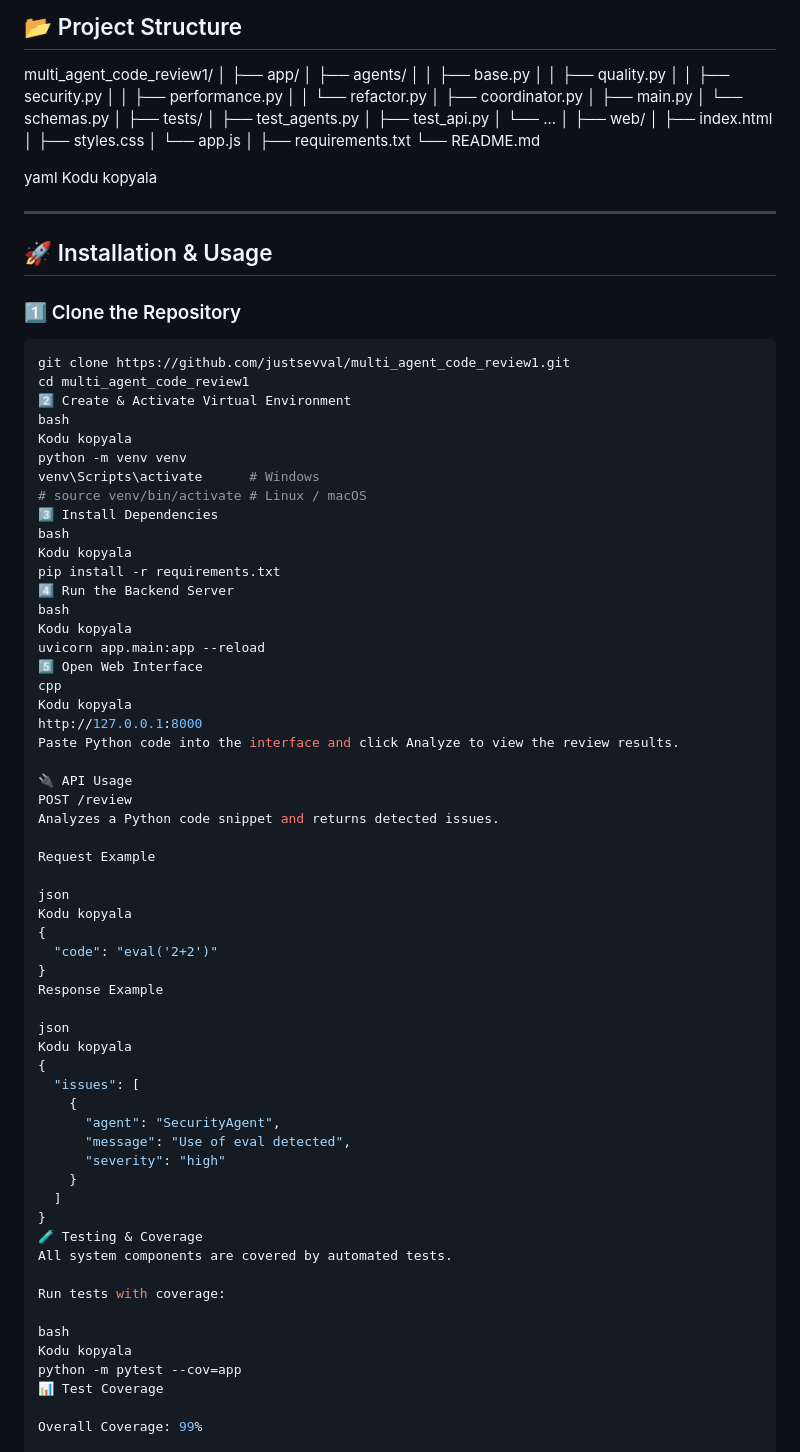
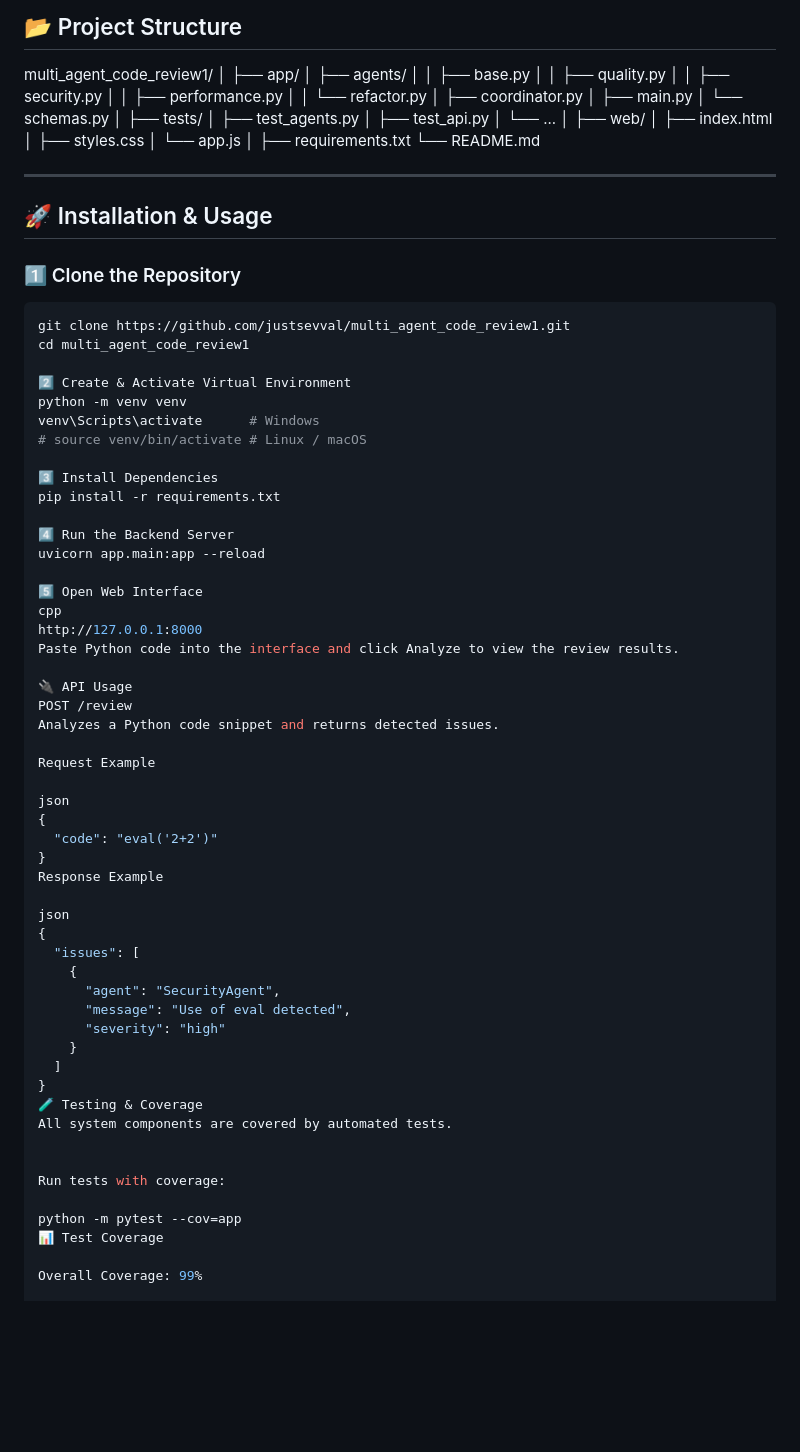
Before and after one commit to justsevval/multi_agent_code_review, a Markdown page: README.md, the part around the change. GitHub-like rendering; blank space fills up the shorter version.

Commit message:
Final README update

````diff
--- a/README.md
+++ b/README.md
@@ -77,9 +77,6 @@ multi_agent_code_review1/
 ├── requirements.txt
 └── README.md
 
-yaml
-Kodu kopyala
-
 ---
 
 ## 🚀 Installation & Usage
@@ -89,23 +86,20 @@ Kodu kopyala
 ```bash
 git clone https://github.com/justsevval/multi_agent_code_review1.git
 cd multi_agent_code_review1
+
 2️⃣ Create & Activate Virtual Environment
-bash
-Kodu kopyala
 python -m venv venv
 venv\Scripts\activate      # Windows
 # source venv/bin/activate # Linux / macOS
+
 3️⃣ Install Dependencies
-bash
-Kodu kopyala
 pip install -r requirements.txt
+
 4️⃣ Run the Backend Server
-bash
-Kodu kopyala
 uvicorn app.main:app --reload
+
 5️⃣ Open Web Interface
 cpp
-Kodu kopyala
 http://127.0.0.1:8000
 Paste Python code into the interface and click Analyze to view the review results.
 
@@ -116,14 +110,12 @@ Analyzes a Python code snippet and returns detected issues.
 Request Example
 
 json
-Kodu kopyala
 {
   "code": "eval('2+2')"
 }
 Response Example
 
 json
-Kodu kopyala
 {
   "issues": [
     {
@@ -136,10 +128,9 @@ Kodu kopyala
 🧪 Testing & Coverage
 All system components are covered by automated tests.
 
+
 Run tests with coverage:
 
-bash
-Kodu kopyala
 python -m pytest --cov=app
 📊 Test Coverage
 
````
